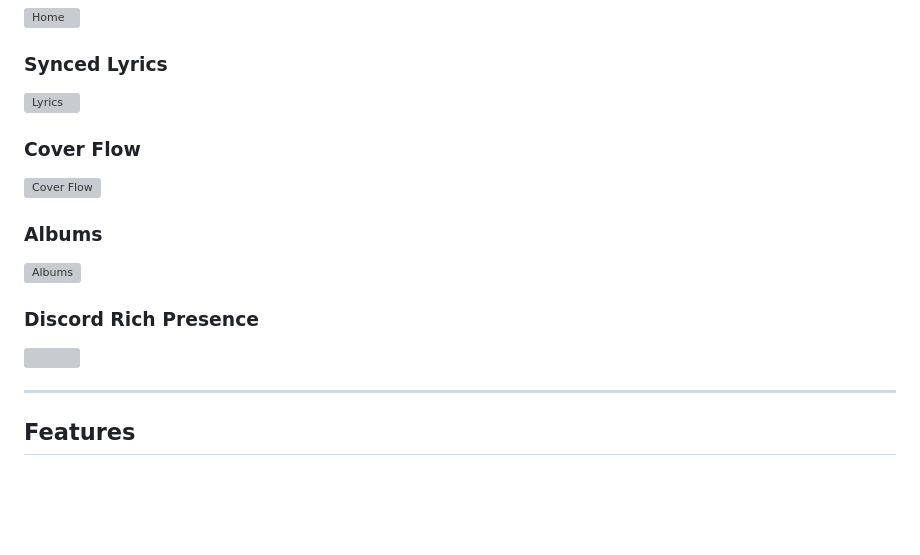
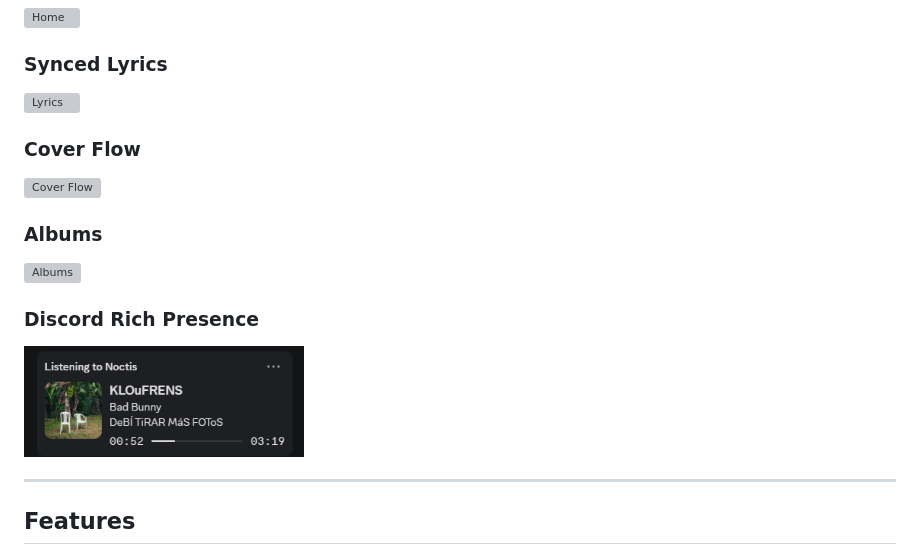
Before and after one commit to heartached/Noctis, a Markdown page: README.md, the part around one of its changes. GitHub-like rendering; blank space fills up the shorter version; grey boxes are pictures that could not be loaded.

Commit message:
docs: fix README image case + logo alignment

```diff
--- a/README.md
+++ b/README.md
@@ -37,7 +36,7 @@ A music player that respects what's yours. Zero tracking, total control.
 
 ### Discord Rich Presence
 
-<img src="docs/images/Discord.png" width="280">
+<img src="docs/images/discord.png" width="280">
 
 ---
 
```
Also changed, not shown: other parts of README.md (+4 -5 lines).
